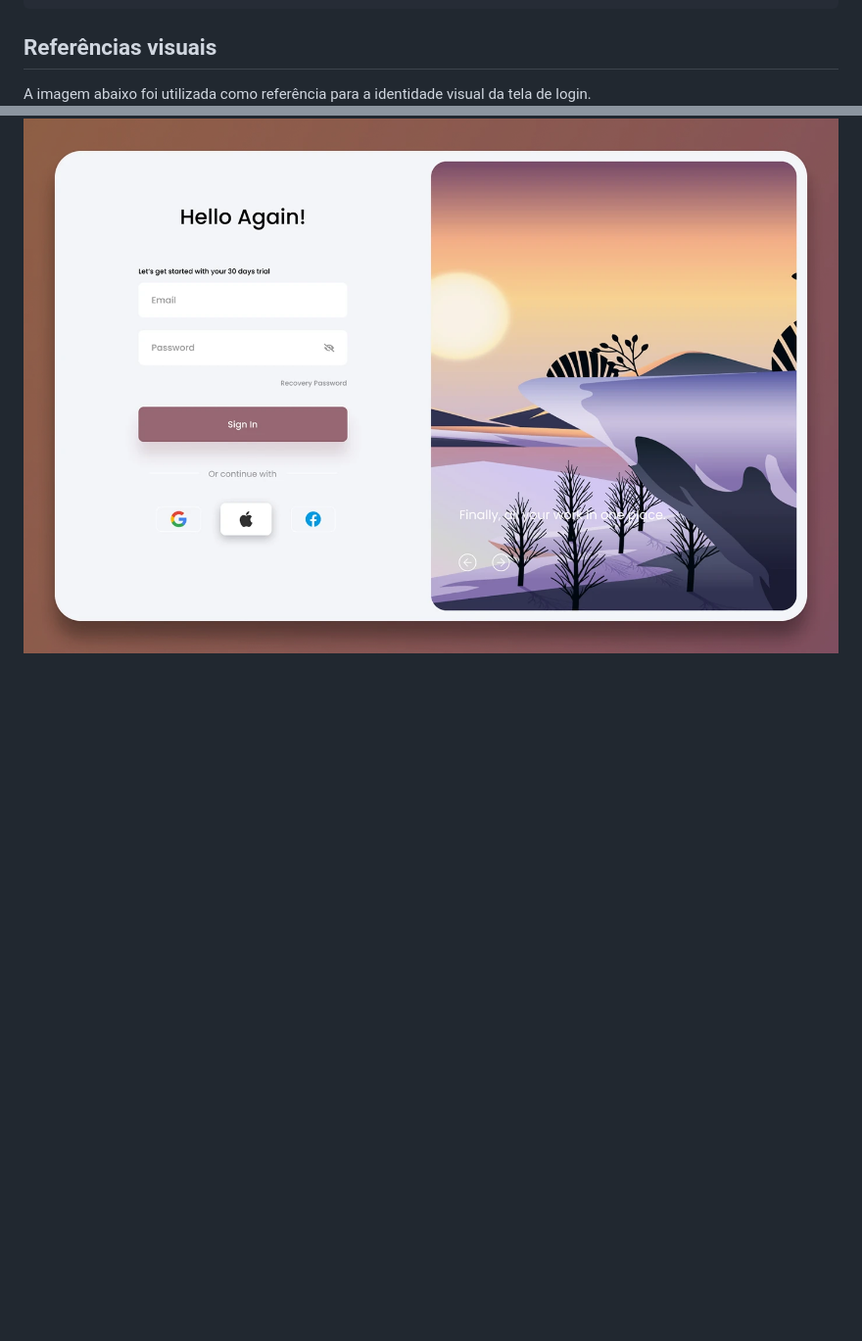
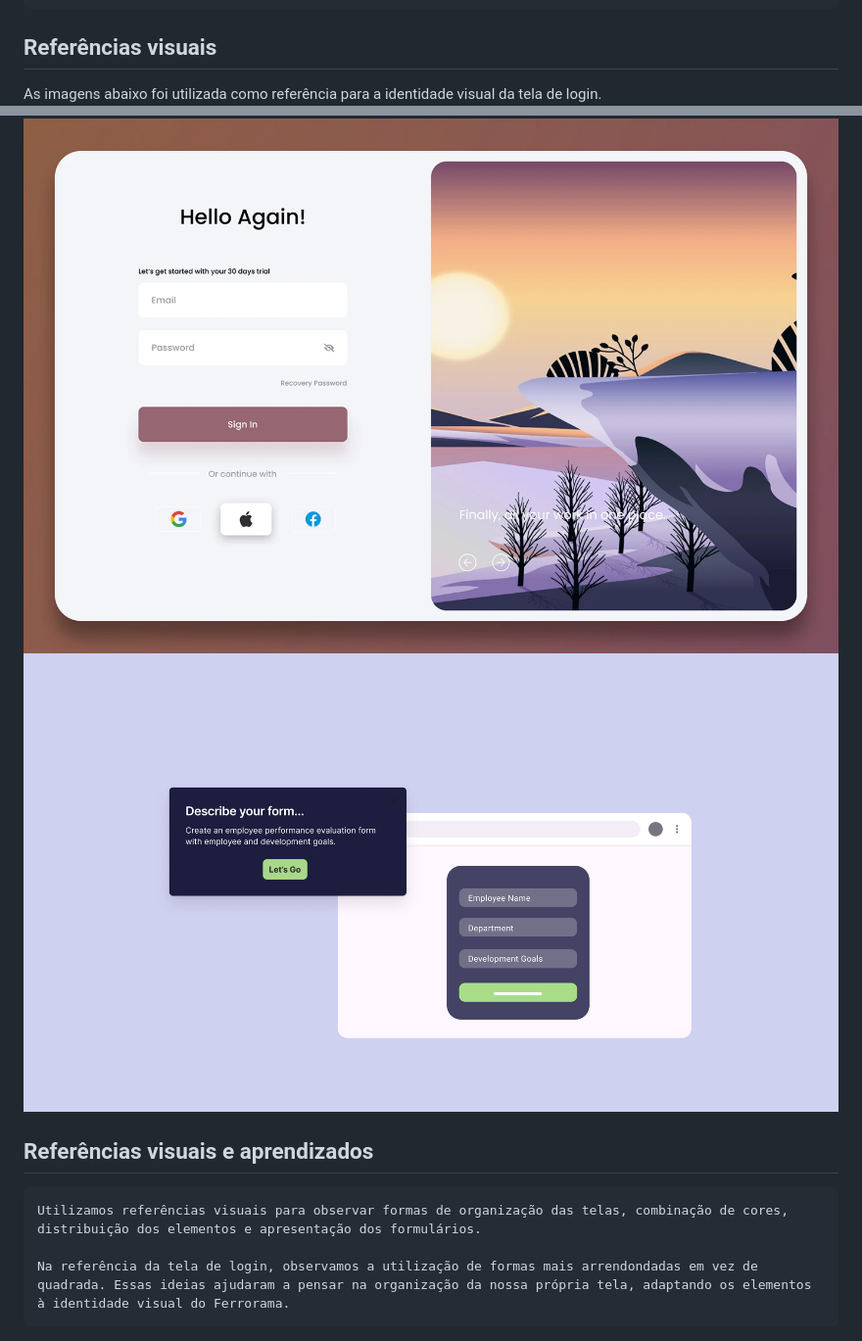
Before and after one commit to NiniveSC/sa-ferrorama, a Markdown page: doc/estudo-identidade.md, 2 parts joined by grey strips. Shown: that part at 98% size. GitHub-like rendering; pictures changed too: assets/img/referencia-layout.png (added); blank space fills up the shorter version.

Commit message:
up - coloquei mais uma referencia visual

```diff
--- a/doc/estudo-identidade.md
+++ b/doc/estudo-identidade.md
@@ -71,5 +71,11 @@
     Navegador Google Chrome: utilizado para visualizar e conferir as alterações nas telas.
 
 ## Referências visuais
-A imagem abaixo foi utilizada como referência para a identidade visual da tela de login.
+As imagens abaixo foi utilizada como referência para a identidade visual da tela de login.
 ![alt text](../assets/img/referencia-login.png)
+![alt text](../assets/img/referencia-layout.png)
+
+## Referências visuais e aprendizados
+    Utilizamos referências visuais para observar formas de organização das telas, combinação de cores, distribuição dos elementos e apresentação dos formulários.
+
+    Na referência da tela de login, observamos a utilização de formas mais arrendondadas em vez de quadrada. Essas ideias ajudaram a pensar na organização da nossa própria tela, adaptando os elementos à identidade visual do Ferrorama.
```
